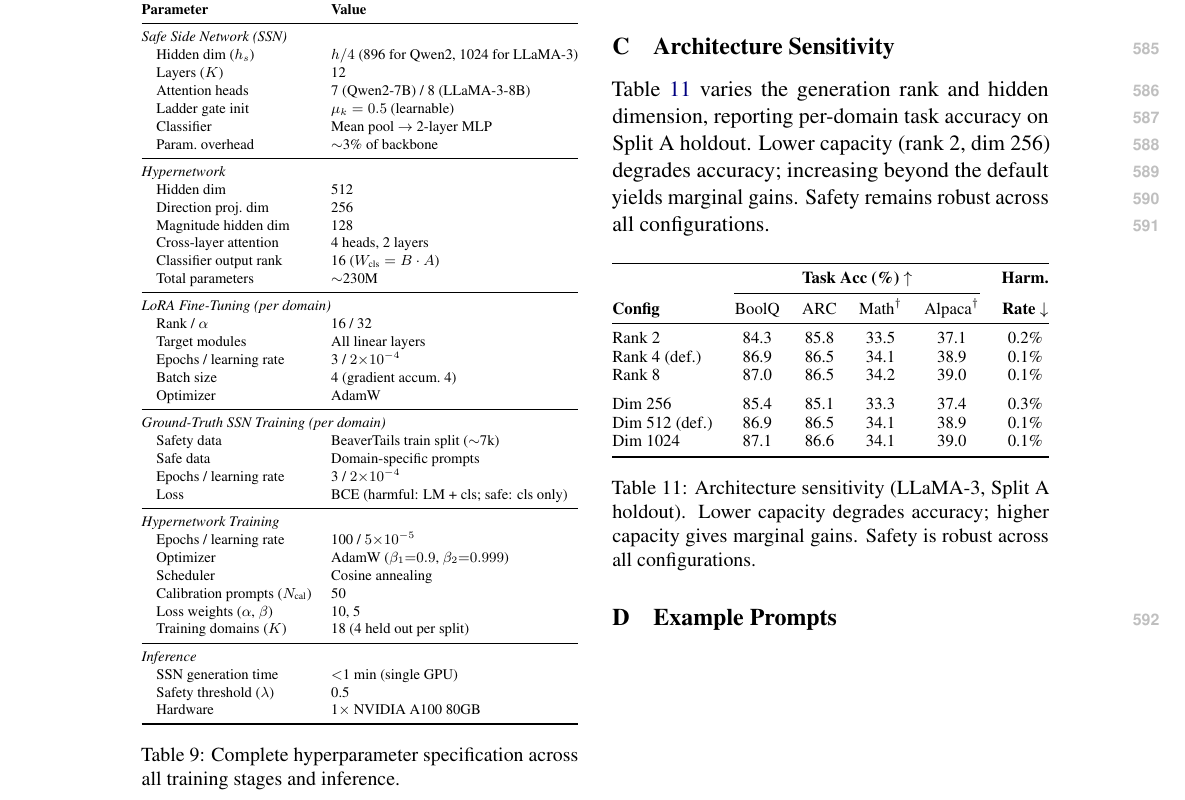
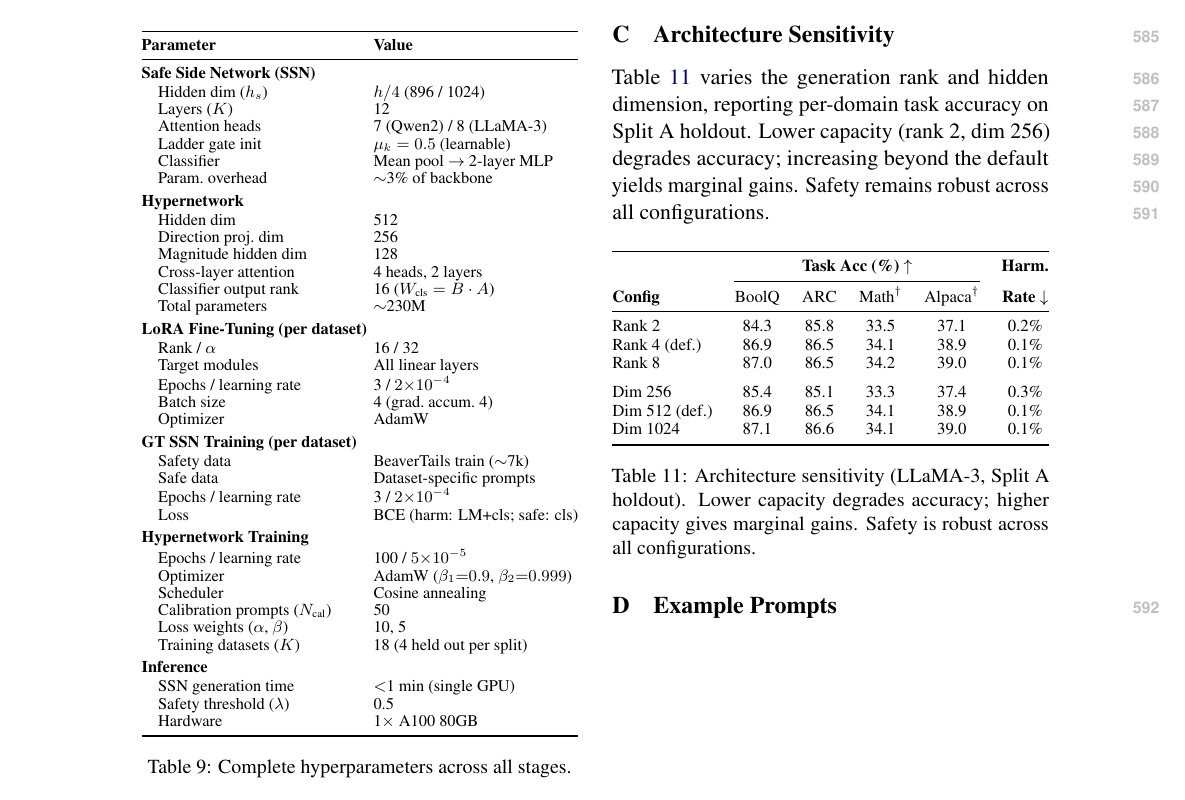
Before and after one commit to nokronim/Remedy-your-damaged-safety-alignment-at-only-inference-cost, a LaTeX paper (acl_latex.tex, which reads sec/6_appendix.tex): part of page 9 of 10, cut so that both start at the same text. Compiled offline with pdfLaTeX.

Commit message:
Tighten Table 9 layout: remove midrule gaps, use bold section headers
Replaced \midrule separators with compact [3pt] spacing and bold
headers. Reduced arraystretch to 0.95. No visual gaps between sections.

Co-Authored-By: Claude Opus 4.6 (1M context) <noreply@anthropic.com>

```diff
--- a/sec/6_appendix.tex
+++ b/sec/6_appendix.tex
@@ -13,57 +13,53 @@ Table~\ref{tab:hyperparams} summarizes all hyperparameters used across the three
 \begin{table}[H]
 \centering
 \small
-\renewcommand{\arraystretch}{1.1}
+\setlength{\tabcolsep}{4pt}
+\renewcommand{\arraystretch}{0.95}
 \resizebox{\columnwidth}{!}{%
-\begin{tabular}{@{}ll@{}}
+\begin{tabular}{@{}p{4.2cm}l@{}}
 \toprule
 \textbf{Parameter} & \textbf{Value} \\
 \midrule
-\multicolumn{2}{@{}l}{\textit{Safe Side Network (\ssn{})}} \\
-\quad Hidden dim ($h_s$) & $h/4$ (896 for Qwen2, 1024 for LLaMA-3) \\
+\multicolumn{2}{@{}l}{\textbf{Safe Side Network (\ssn{})}} \\[1pt]
+\quad Hidden dim ($h_s$) & $h/4$ (896 / 1024) \\
 \quad Layers ($K$) & 12 \\
-\quad Attention heads & 7 (Qwen2-7B) / 8 (LLaMA-3-8B) \\
+\quad Attention heads & 7 (Qwen2) / 8 (LLaMA-3) \\
 \quad Ladder gate init & $\mu_k = 0.5$ (learnable) \\
 \quad Classifier & Mean pool $\rightarrow$ 2-layer MLP \\
-\quad Param.\ overhead & $\sim$3\% of backbone \\
-\midrule
-\multicolumn{2}{@{}l}{\textit{Hypernetwork}} \\
+\quad Param.\ overhead & $\sim$3\% of backbone \\[3pt]
+\multicolumn{2}{@{}l}{\textbf{Hypernetwork}} \\[1pt]
 \quad Hidden dim & 512 \\
 \quad Direction proj.\ dim & 256 \\
 \quad Magnitude hidden dim & 128 \\
 \quad Cross-layer attention & 4 heads, 2 layers \\
 \quad Classifier output rank & 16 ($W_\text{cls} = B \cdot A$) \\
-\quad Total parameters & $\sim$230M \\
-\midrule
-\multicolumn{2}{@{}l}{\textit{LoRA Fine-Tuning (per domain)}} \\
+\quad Total parameters & $\sim$230M \\[3pt]
+\multicolumn{2}{@{}l}{\textbf{LoRA Fine-Tuning (per dataset)}} \\[1pt]
 \quad Rank / $\alpha$ & 16 / 32 \\
 \quad Target modules & All linear layers \\
 \quad Epochs / learning rate & 3 / $2{\times}10^{-4}$ \\
-\quad Batch size & 4 (gradient accum.\ 4) \\
-\quad Optimizer & AdamW \\
-\midrule
-\multicolumn{2}{@{}l}{\textit{Ground-Truth \ssn{} Training (per domain)}} \\
-\quad Safety data & BeaverTails train split ($\sim$7k) \\
-\quad Safe data & Domain-specific prompts \\
+\quad Batch size & 4 (grad.\ accum.\ 4) \\
+\quad Optimizer & AdamW \\[3pt]
+\multicolumn{2}{@{}l}{\textbf{GT \ssn{} Training (per dataset)}} \\[1pt]
+\quad Safety data & BeaverTails train ($\sim$7k) \\
+\quad Safe data & Dataset-specific prompts \\
 \quad Epochs / learning rate & 3 / $2{\times}10^{-4}$ \\
-\quad Loss & BCE (harmful: LM + cls; safe: cls only) \\
-\midrule
-\multicolumn{2}{@{}l}{\textit{Hypernetwork Training}} \\
+\quad Loss & BCE (harm: LM+cls; safe: cls) \\[3pt]
+\multicolumn{2}{@{}l}{\textbf{Hypernetwork Training}} \\[1pt]
 \quad Epochs / learning rate & 100 / $5{\times}10^{-5}$ \\
 \quad Optimizer & AdamW ($\beta_1{=}0.9$, $\beta_2{=}0.999$) \\
 \quad Scheduler & Cosine annealing \\
 \quad Calibration prompts ($N_\text{cal}$) & 50 \\
 \quad Loss weights ($\alpha$, $\beta$) & 10, 5 \\
-\quad Training domains ($K$) & 18 (4 held out per split) \\
-\midrule
-\multicolumn{2}{@{}l}{\textit{Inference}} \\
-\quad SSN generation time & $<$1 min (single GPU) \\
+\quad Training datasets ($K$) & 18 (4 held out per split) \\[3pt]
+\multicolumn{2}{@{}l}{\textbf{Inference}} \\[1pt]
+\quad \ssn{} generation time & $<$1 min (single GPU) \\
 \quad Safety threshold ($\lambda$) & 0.5 \\
-\quad Hardware & 1$\times$ NVIDIA A100 80GB \\
+\quad Hardware & 1$\times$ A100 80GB \\
 \bottomrule
 \end{tabular}%
 }
-\caption{Complete hyperparameter specification across all training stages and inference.}
+\caption{Complete hyperparameters across all stages.}
 \label{tab:hyperparams}
 \end{table}
 
```
